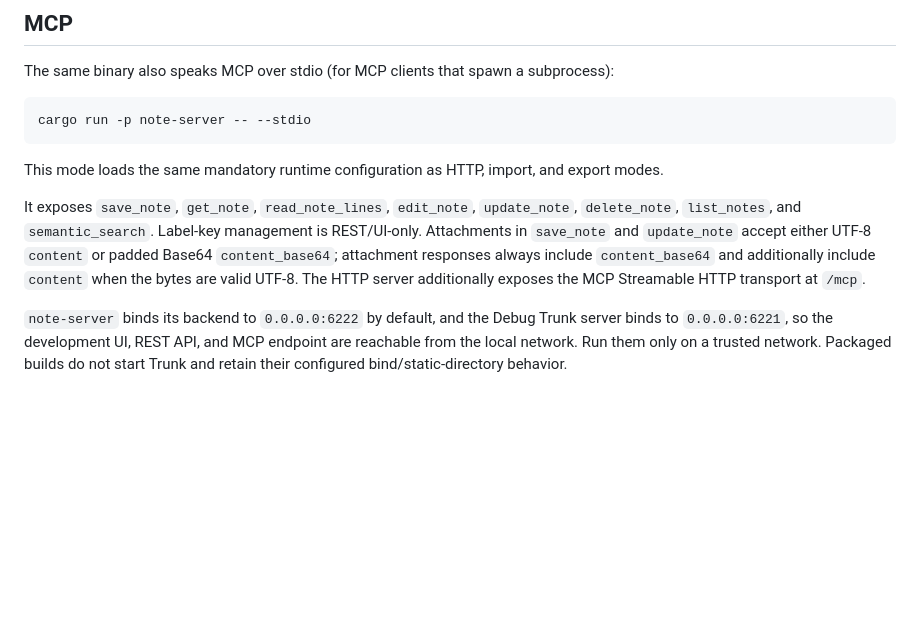
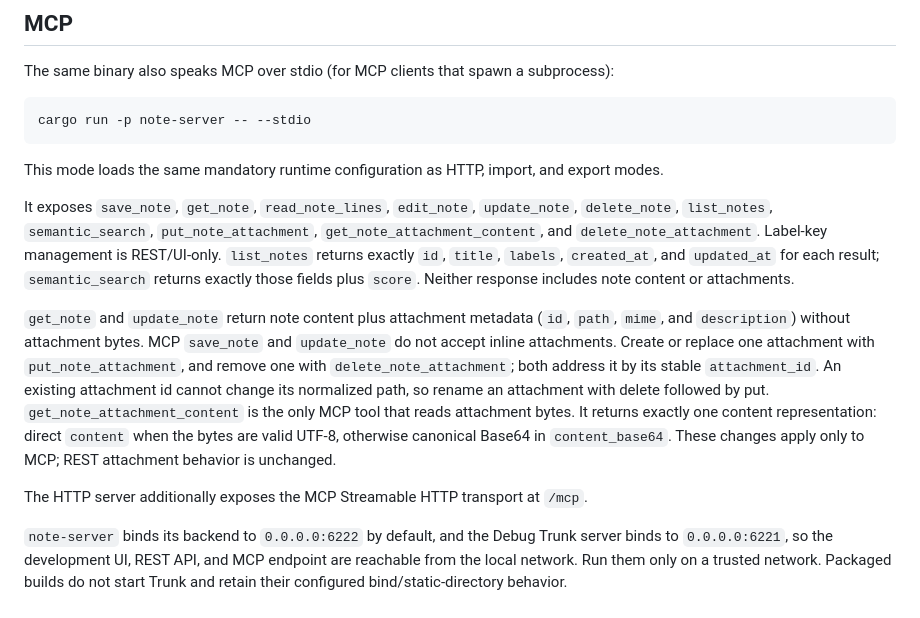
Before and after one commit to gsmlg-opt/agent-note, a Markdown page: README.md, the part around the change. GitHub-like rendering; blank space fills up the shorter version.

Commit message:
docs(mcp): describe standalone attachment lifecycle

```diff
--- a/README.md
+++ b/README.md
@@ -357,11 +357,21 @@ cargo run -p note-server -- --stdio
 This mode loads the same mandatory runtime configuration as HTTP, import, and export modes.
 
 It exposes `save_note`, `get_note`, `read_note_lines`, `edit_note`, `update_note`, `delete_note`,
-`list_notes`, and `semantic_search`. Label-key management is REST/UI-only. Attachments in
-`save_note` and `update_note` accept either UTF-8 `content` or padded Base64 `content_base64`;
-attachment responses always include `content_base64` and additionally include `content` when the
-bytes are valid UTF-8. The HTTP server additionally exposes the MCP Streamable HTTP transport at
-`/mcp`.
+`list_notes`, `semantic_search`, `put_note_attachment`, `get_note_attachment_content`, and
+`delete_note_attachment`. Label-key management is REST/UI-only. `list_notes` returns exactly `id`,
+`title`, `labels`, `created_at`, and `updated_at` for each result; `semantic_search` returns exactly
+those fields plus `score`. Neither response includes note content or attachments.
+
+`get_note` and `update_note` return note content plus attachment metadata (`id`, `path`, `mime`, and
+`description`) without attachment bytes. MCP `save_note` and `update_note` do not accept inline
+attachments. Create or replace one attachment with `put_note_attachment`, and remove one with
+`delete_note_attachment`; both address it by its stable `attachment_id`. An existing attachment id
+cannot change its normalized path, so rename an attachment with delete followed by put.
+`get_note_attachment_content` is the only MCP tool that reads attachment bytes. It returns exactly
+one content representation: direct `content` when the bytes are valid UTF-8, otherwise canonical
+Base64 in `content_base64`. These changes apply only to MCP; REST attachment behavior is unchanged.
+
+The HTTP server additionally exposes the MCP Streamable HTTP transport at `/mcp`.
 
 `note-server` binds its backend to `0.0.0.0:6222` by default, and the Debug Trunk server binds to
 `0.0.0.0:6221`, so the development UI, REST API, and MCP endpoint are reachable from the local
```
Also changed, not shown: 2 other files.
